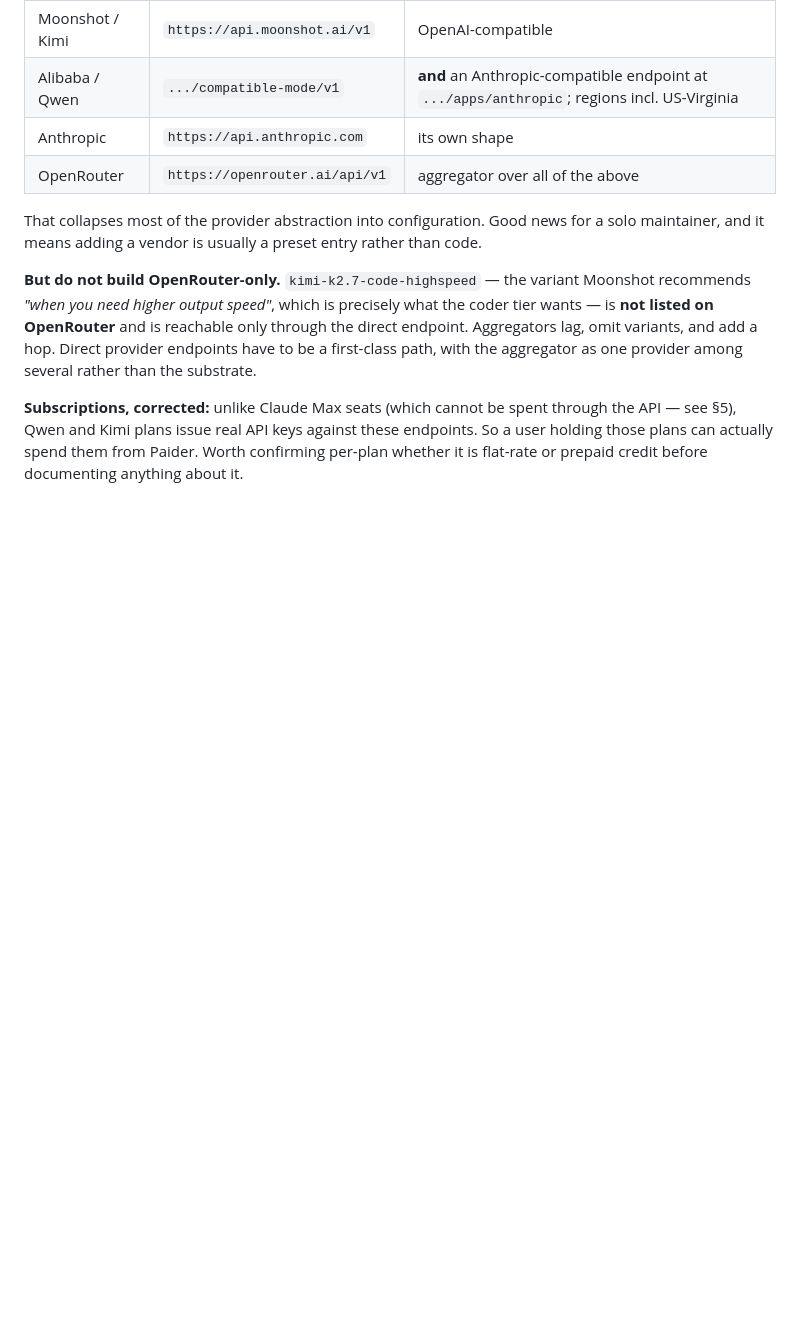
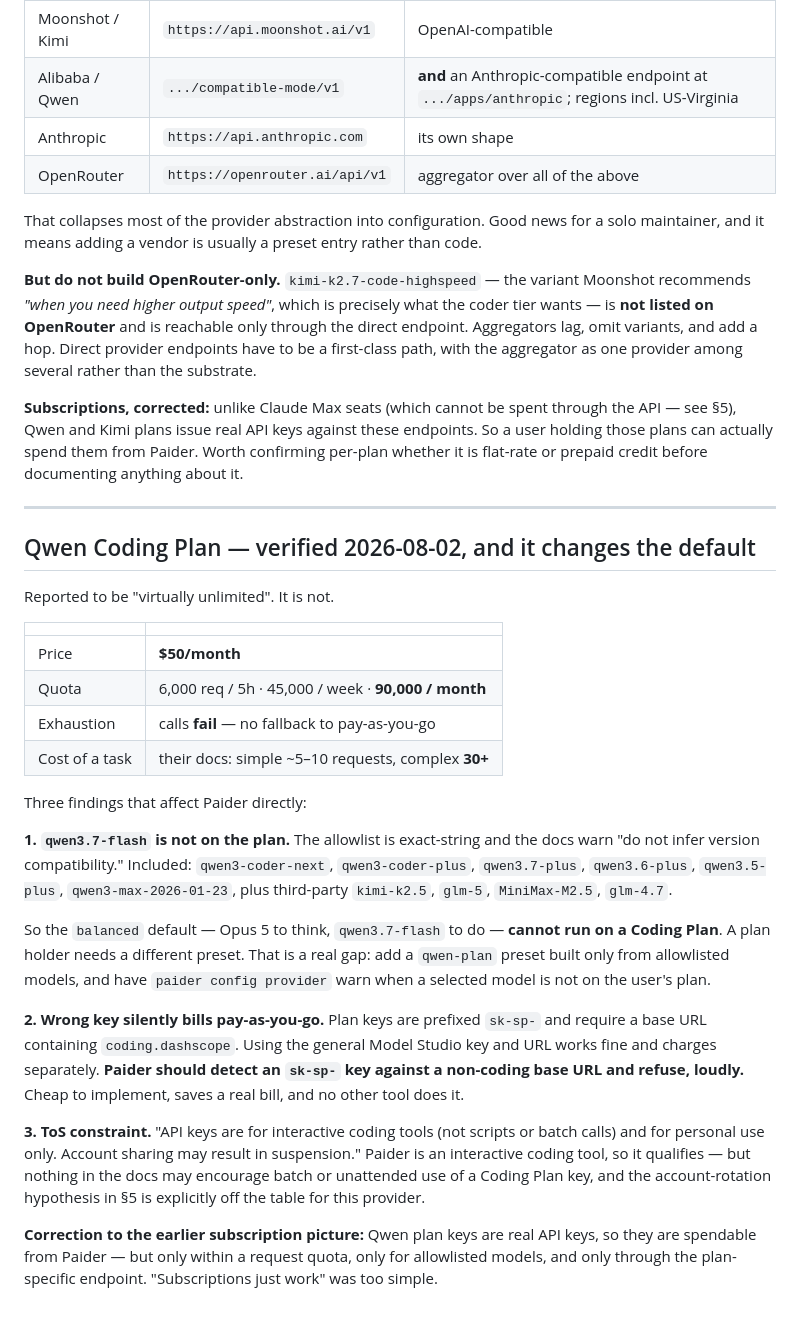
Before and after one commit to shoemoney/paider, a Markdown page: PLAN.md, the part around the change. GitHub-like rendering; blank space fills up the shorter version.

Commit message:
docs: Qwen Coding Plan verified — not unlimited, and our default is not on it
$50/mo, 6k requests per 5h / 45k week / 90k month, and complex tasks burn 30+
requests each. No PAYG fallback -- calls fail at exhaustion.

Three findings that hit Paider: (1) qwen3.7-flash is NOT on the exact-string
allowlist, so the 'balanced' default cannot run on the plan a user just bought
-- needs a qwen-plan preset and a warning when a model is off-plan. (2) plan
keys are sk-sp- and need the coding.dashscope base URL; the general key works
and silently bills PAYG, which Paider should detect and refuse. (3) ToS limits
keys to interactive tools, personal use, no batch -- which also rules this
provider out of the account-rotation hypothesis.

```diff
--- a/PLAN.md
+++ b/PLAN.md
@@ -491,3 +491,43 @@ the aggregator as one provider among several rather than the substrate.
 see §5), Qwen and Kimi plans issue real API keys against these endpoints. So a user holding
 those plans can actually spend them from Paider. Worth confirming per-plan whether it is
 flat-rate or prepaid credit before documenting anything about it.
+
+---
+
+## Qwen Coding Plan — verified 2026-08-02, and it changes the default
+
+Reported to be "virtually unlimited". It is not.
+
+| | |
+|---|---|
+| Price | **$50/month** |
+| Quota | 6,000 req / 5h · 45,000 / week · **90,000 / month** |
+| Exhaustion | calls **fail** — no fallback to pay-as-you-go |
+| Cost of a task | their docs: simple ~5–10 requests, complex **30+** |
+
+Three findings that affect Paider directly:
+
+**1. `qwen3.7-flash` is not on the plan.** The allowlist is exact-string and the docs warn
+"do not infer version compatibility." Included: `qwen3-coder-next`, `qwen3-coder-plus`,
+`qwen3.7-plus`, `qwen3.6-plus`, `qwen3.5-plus`, `qwen3-max-2026-01-23`, plus third-party
+`kimi-k2.5`, `glm-5`, `MiniMax-M2.5`, `glm-4.7`.
+
+So the `balanced` default — Opus 5 to think, `qwen3.7-flash` to do — **cannot run on a Coding
+Plan**. A plan holder needs a different preset. That is a real gap: add a `qwen-plan` preset
+built only from allowlisted models, and have `paider config provider` warn when a selected model
+is not on the user's plan.
+
+**2. Wrong key silently bills pay-as-you-go.** Plan keys are prefixed `sk-sp-` and require a
+base URL containing `coding.dashscope`. Using the general Model Studio key and URL works fine
+and charges separately. **Paider should detect an `sk-sp-` key against a non-coding base URL and
+refuse, loudly.** Cheap to implement, saves a real bill, and no other tool does it.
+
+**3. ToS constraint.** "API keys are for interactive coding tools (not scripts or batch calls)
+and for personal use only. Account sharing may result in suspension." Paider is an interactive
+coding tool, so it qualifies — but nothing in the docs may encourage batch or unattended use of
+a Coding Plan key, and the account-rotation hypothesis in §5 is explicitly off the table for
+this provider.
+
+**Correction to the earlier subscription picture:** Qwen plan keys are real API keys, so they
+are spendable from Paider — but only within a request quota, only for allowlisted models, and
+only through the plan-specific endpoint. "Subscriptions just work" was too simple.
```
